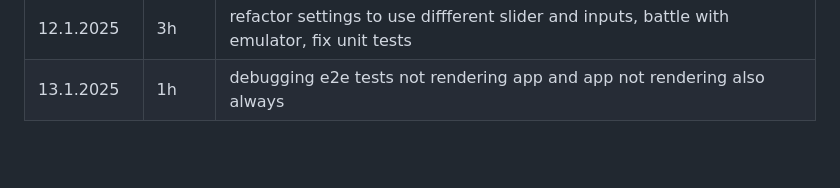
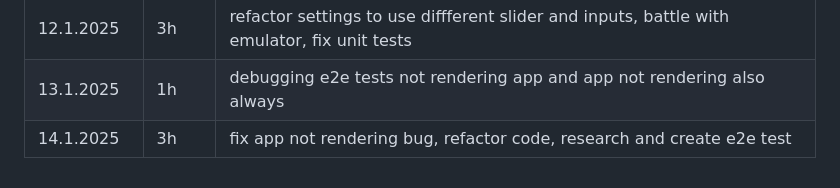
Before and after one commit to aitoAarni/Timer-App, a Markdown page: hours.md, the part around the change. Drawn GitHub-style; blank space fills up the shorter version.

```diff
--- a/hours.md
+++ b/hours.md
@@ -36,3 +36,4 @@
 | 11.1.2025  | 3.5h  | fix bugs, refactor PauseToggle activation on timer and add style, refactor settings slider    |
 | 12.1.2025  | 3h    | refactor settings to use diffferent slider and inputs, battle with emulator, fix unit tests   |
 | 13.1.2025  | 1h    | debugging e2e tests not rendering app and app not rendering also always                       |
+| 14.1.2025  | 3h    | fix app not rendering bug, refactor code, research and create e2e test                        |
```
